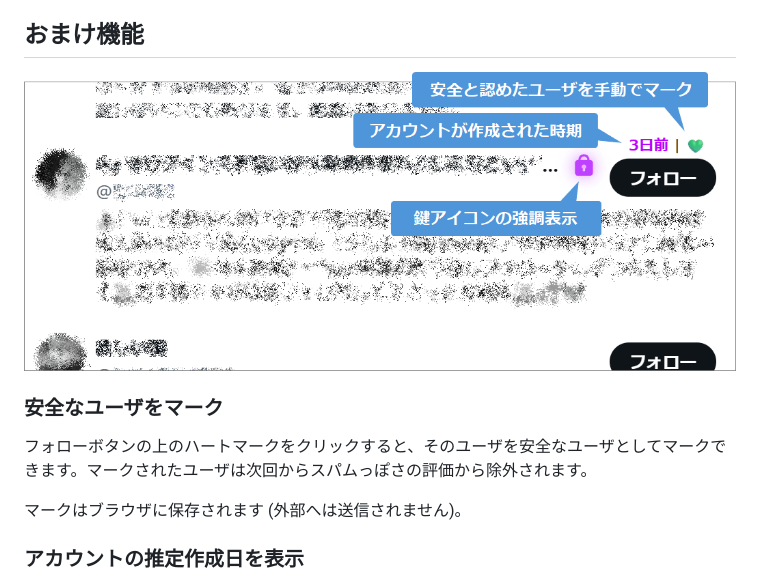
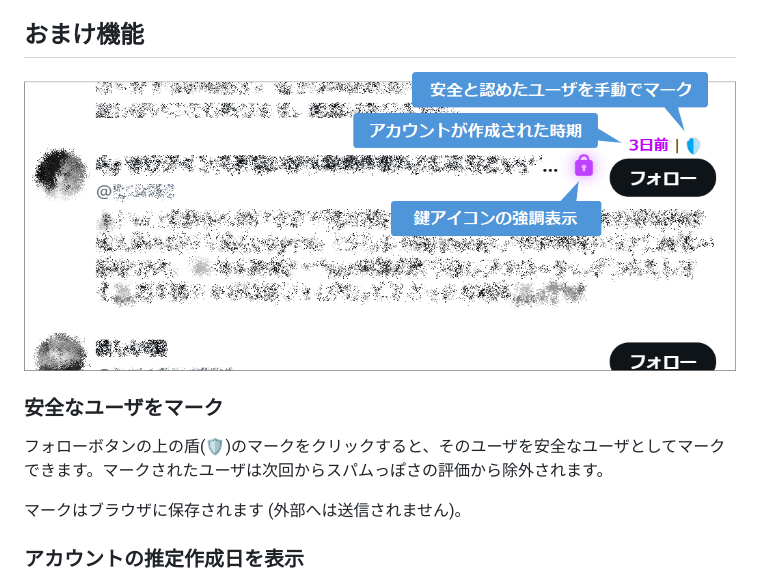
Before and after one commit to shapoco/x-spam-highlighter, a Markdown page: README.md, the part around the change. GitHub-like rendering; pictures changed too: images/ss-lock-icon.png.

```diff
--- a/README.md
+++ b/README.md
@@ -41,7 +41,7 @@ PC 版 X のフォロワー覧でスパムの可能性があるアカウント
 
 ### 安全なユーザをマーク
 
-フォローボタンの上のハートマークをクリックすると、そのユーザを安全なユーザとしてマークできます。マークされたユーザは次回からスパムっぽさの評価から除外されます。
+フォローボタンの上の盾(🛡️)のマークをクリックすると、そのユーザを安全なユーザとしてマークできます。マークされたユーザは次回からスパムっぽさの評価から除外されます。
 
 マークはブラウザに保存されます (外部へは送信されません)。
 
```
Also changed, not shown: 3 other files.
